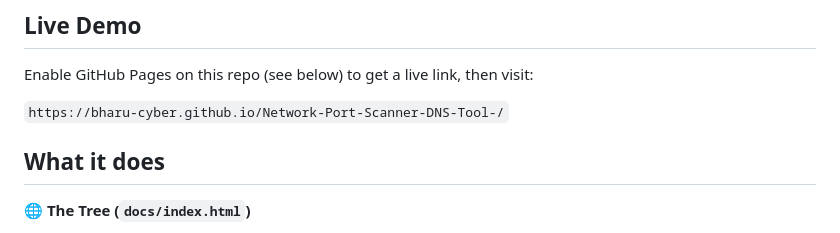
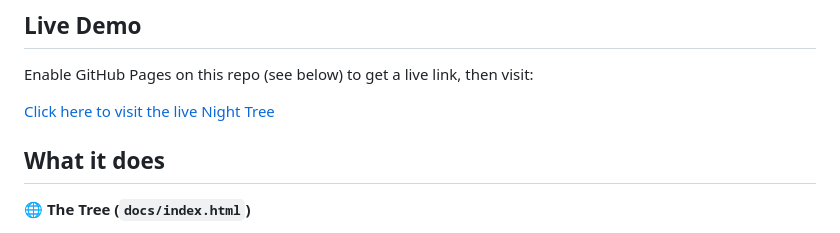
Before and after one commit to bharu-cyber/Network-Port-Scanner-DNS-Tool-, a Markdown page: README.md, the part around the change. Rendered like a GitHub page.

Commit message:
Update live demo link in README.md

```diff
--- a/README.md
+++ b/README.md
@@ -6,7 +6,7 @@ A network toolkit with two parts: a Python CLI for real TCP port scanning and DN
 
 Enable GitHub Pages on this repo (see below) to get a live link, then visit:
 
-`https://bharu-cyber.github.io/Network-Port-Scanner-DNS-Tool-/`
+[Click here to visit the live Night Tree](https://bharu-cyber.github.io/Network-Port-Scanner-DNS-Tool-/)
 
 ## What it does
 
```
